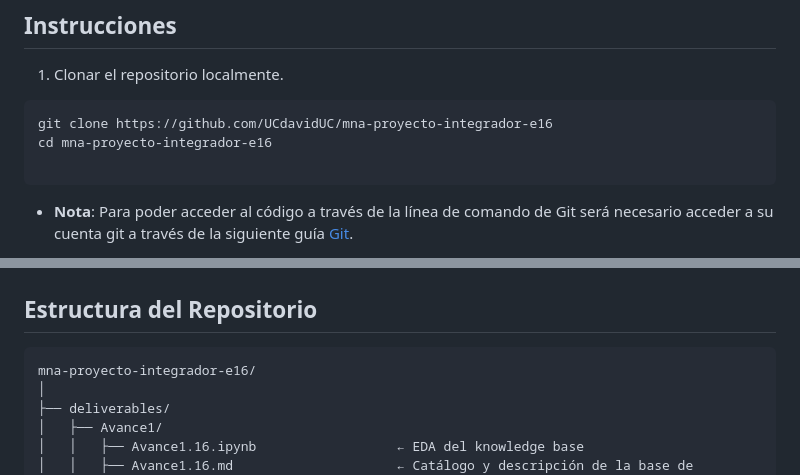
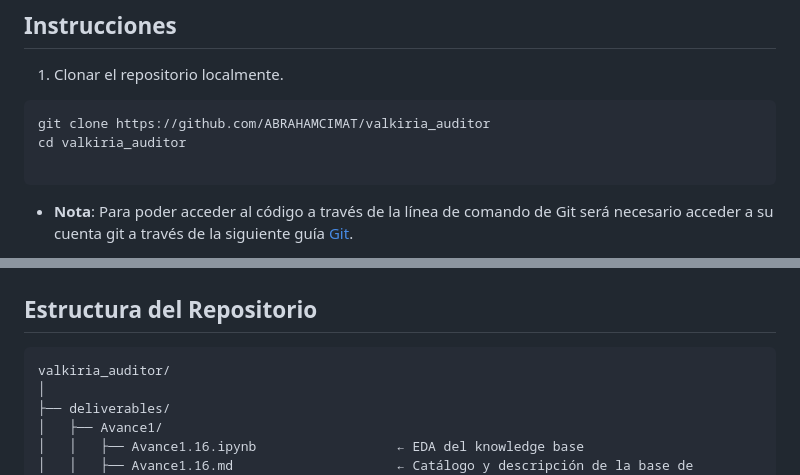
Before and after one commit to ABRAHAMCIMAT/valkiria_auditor, a Markdown page: README.md, 2 parts joined by grey strips. GitHub-like rendering.

Commit message:
Eliminar referencias al repositorio anterior

````diff
--- a/README.md
+++ b/README.md
@@ -14,8 +14,8 @@ ___
 1. Clonar el repositorio localmente.
 
 ```bash
-git clone https://github.com/UCdavidUC/mna-proyecto-integrador-e16
-cd mna-proyecto-integrador-e16
+git clone https://github.com/ABRAHAMCIMAT/valkiria_auditor
+cd valkiria_auditor
 
 ```
 * **Nota**: Para poder acceder al código a través de la línea de comando de Git será necesario acceder a su cuenta git a través de la siguiente guía [Git](https://git-scm.com/book/es/v2/Inicio---Sobre-el-Control-de-Versiones-Configurando-Git-por-primera-vez).
@@ -50,7 +50,7 @@ jupyter lab
 ## Estructura del Repositorio
 
 ```
-mna-proyecto-integrador-e16/
+valkiria_auditor/
 │
 ├── deliverables/
 │   ├── Avance1/
````
